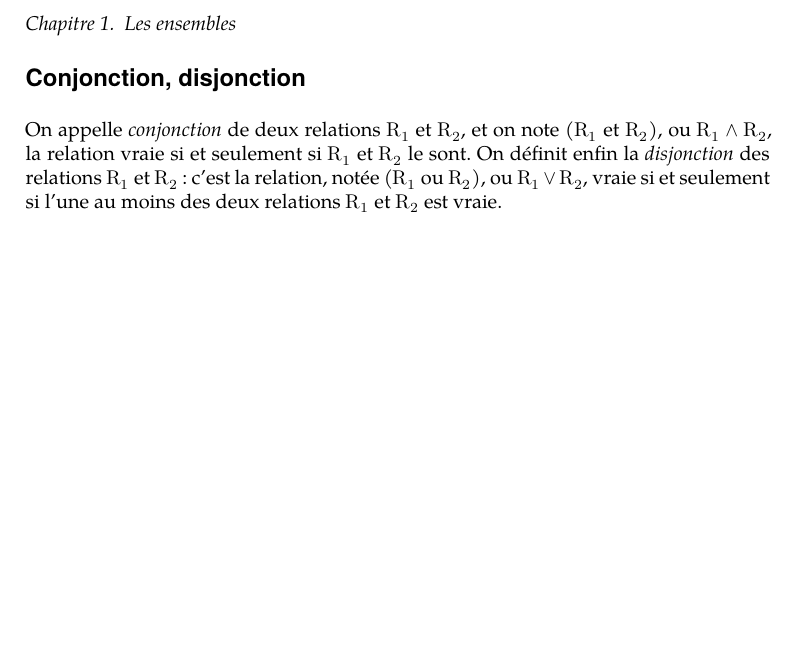
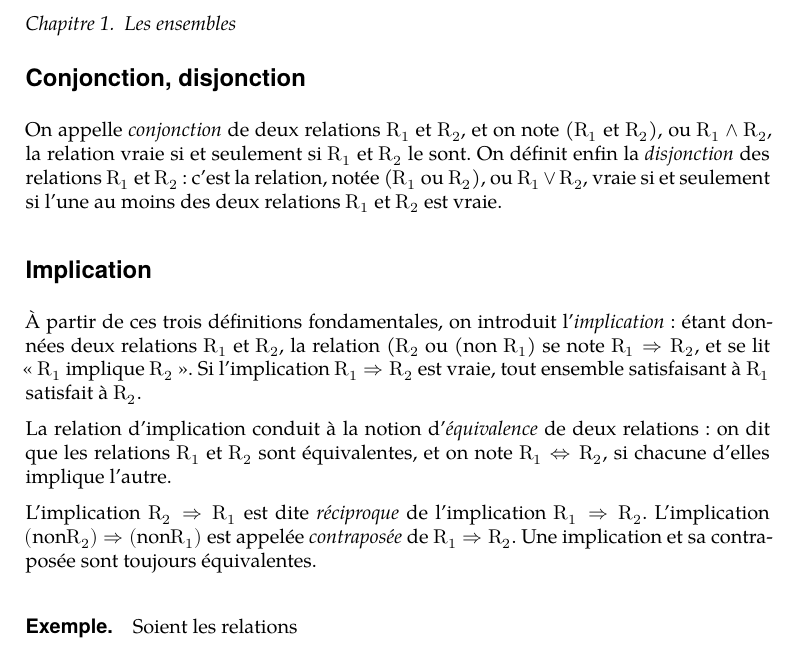
Before and after one commit to VincentGaribal/Quinet, a LaTeX book (Quinet.tex): part of page 8 of 8, cut so that both start at the same text, the shorter picture padded with empty space. Compiled offline with XeLaTeX; a missing font is replaced by an installed copy or a similar font.

Commit message:
Implication sans les exemples

```diff
--- a/Quinet.tex
+++ b/Quinet.tex
@@ -72,5 +72,15 @@ sont contradictoires.
 
 On appelle \emph{conjonction} de deux relations \(R_1\) et \(R_2\), et on note (\(R_1\) et \(R_2\)), ou \(R_1\wedge R_2\), la relation vraie si et seulement si \(R_1\) et \(R_2\) le sont. On définit enfin la \emph{disjonction} des relations \(R_1\) et \(R_2\) : c'est la relation, notée (\(R_1\) ou \(R_2\)), ou \(R_1\vee R_2\), vraie si et seulement si l'une au moins des deux relations \(R_1\) et \(R_2\) est vraie.
 
+\subsection*{Implication}
+
+À partir de ces trois définitions fondamentales, on introduit l'\emph{implication} : étant données deux relations \(R_1\) et \(R_2\), la relation (\(R_2\) ou (non \(R_1\)) se note \(R_1\Rightarrow R_2\), et se lit «~\(R_1\) implique \(R_2\)~». Si l'implication \(R_1\Rightarrow R_2\) est vraie, tout ensemble satisfaisant à \(R_1\) satisfait à \(R_2\).
+
+La relation d'implication conduit à la notion d'\emph{équivalence} de deux relations : on dit que les relations \(R_1\) et \(R_2\) sont équivalentes, et on note \(R_1\Leftrightarrow R_2\), si chacune d'elles implique l'autre.
+
+L'implication \(R_2\Rightarrow R_1\) est dite \emph{réciproque} de l'implication \(R_1\Rightarrow R_2\). L'implication \((\text{non}R_2)\Rightarrow(\text{non} R_1)\) est appelée \emph{contraposée} de \(R_1\Rightarrow R_2\). Une implication et sa contraposée sont toujours équivalentes.
+
+\paragraph{Exemple.} Soient les relations
+
 
 \end{document}
```
